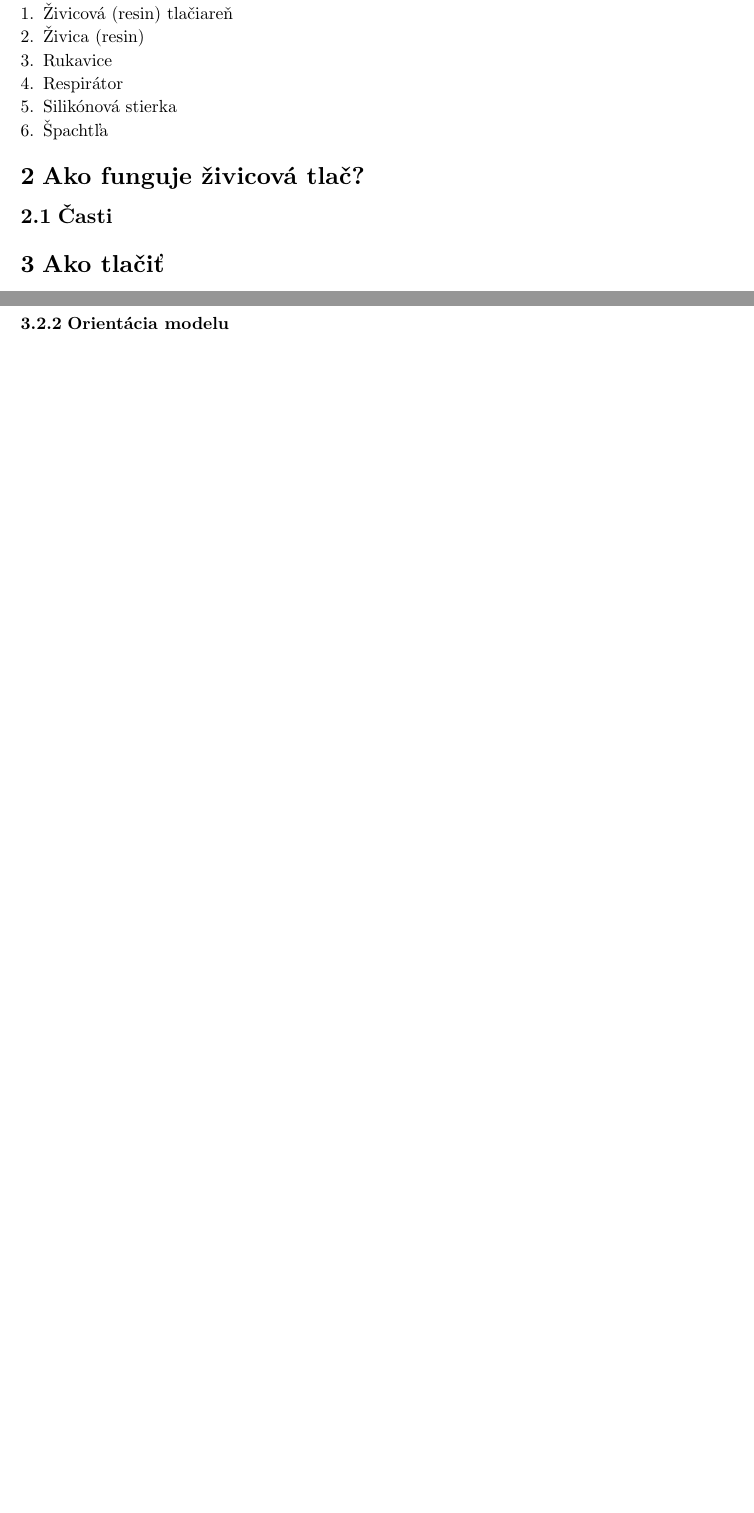
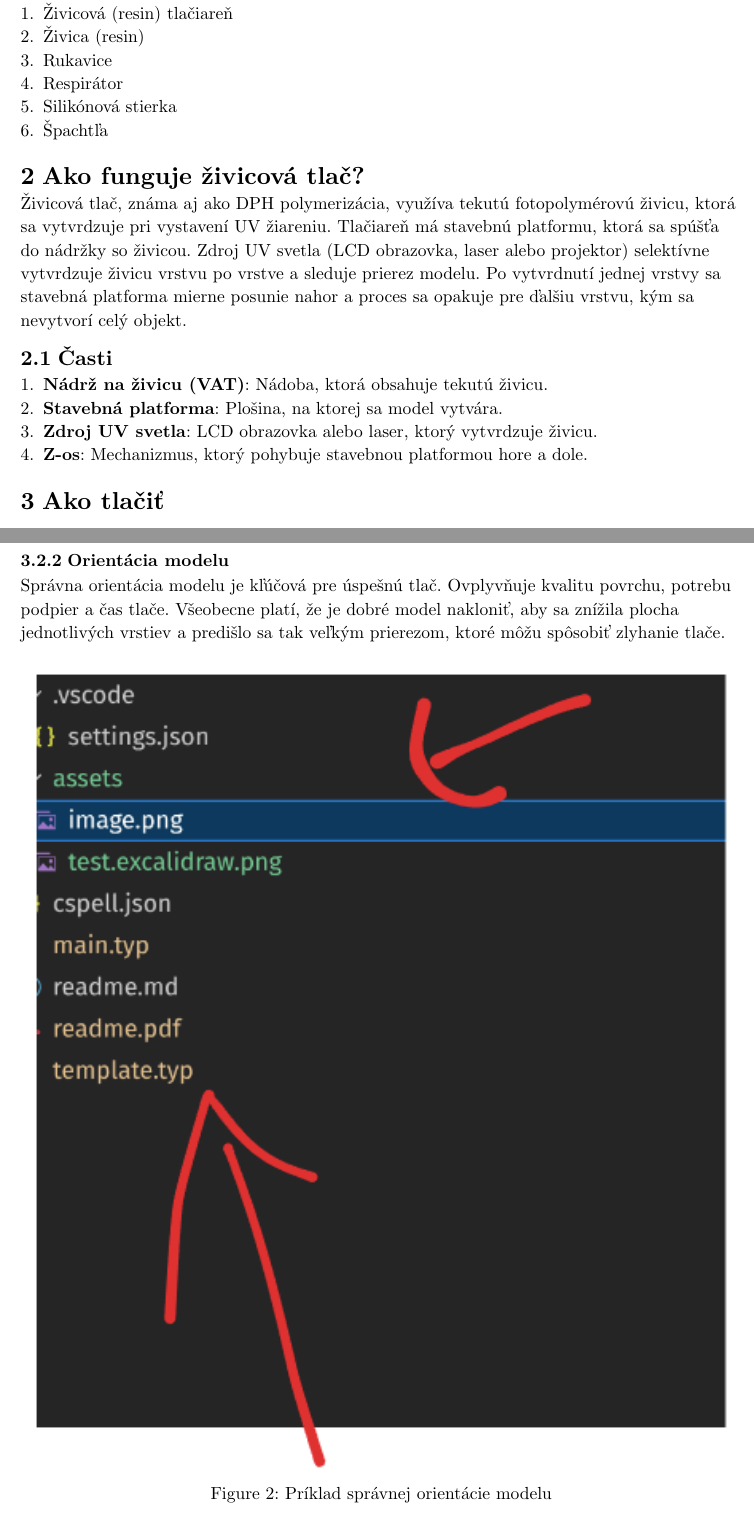
Before and after one commit to OskarMihalik/resin-printer-tutorial, a Typst document (main.typ): two parts of pages 2 and 4 of 4 before the commit and two parts of pages 2 and 4 of 5 after it, joined at a grey line, cut so that both start at the same text, the shorter picture padded with empty space. Compiled offline with Typst 0.15.

Commit message:
feat: other information

```diff
--- a/main.typ
+++ b/main.typ
@@ -13,8 +13,14 @@
 // TODO: koláž nástrojov
 
 = Ako funguje živicová tlač?
+Živicová tlač, známa aj ako DPH polymerizácia, využíva tekutú fotopolymérovú živicu, ktorá sa vytvrdzuje pri vystavení UV žiareniu. Tlačiareň má stavebnú platformu, ktorá sa spúšťa do nádržky so živicou. Zdroj UV svetla (LCD obrazovka, laser alebo projektor) selektívne vytvrdzuje živicu vrstvu po vrstve a sleduje prierez modelu. Po vytvrdnutí jednej vrstvy sa stavebná platforma mierne posunie nahor a proces sa opakuje pre ďalšiu vrstvu, kým sa nevytvorí celý objekt.
+
 == Časti
 // TODO: fotka s pomenovanými jednotlivými časťami
++ *Nádrž na živicu (VAT)*: Nádoba, ktorá obsahuje tekutú živicu.
++ *Stavebná platforma*: Plošina, na ktorej sa model vytvára.
++ *Zdroj UV svetla*: LCD obrazovka alebo laser, ktorý vytvrdzuje živicu.
++ *Z-os*: Mechanizmus, ktorý pohybuje stavebnou platformou hore a dole.
 
 = Ako tlačiť
 == Naliatie živice do nádržky (VAT)
@@ -35 +42,6 @@ Podložka slúži
 === Orientácia modelu
+Správna orientácia modelu je kľúčová pre úspešnú tlač. Ovplyvňuje kvalitu povrchu, potrebu podpier a čas tlače. Všeobecne platí, že je dobré model nakloniť, aby sa znížila plocha jednotlivých vrstiev a predišlo sa tak veľkým prierezom, ktoré môžu spôsobiť zlyhanie tlače.
+
+#figure(
+  image("assets/test.excalidraw.png"),
+  caption: [Príklad správnej orientácie modelu],
```
Also changed, not shown: readme.pdf, main.typ (7 more changed lines), 1 other file.
